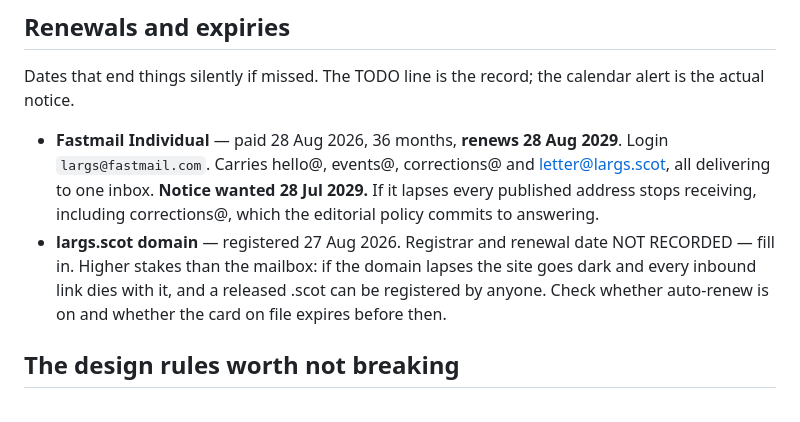
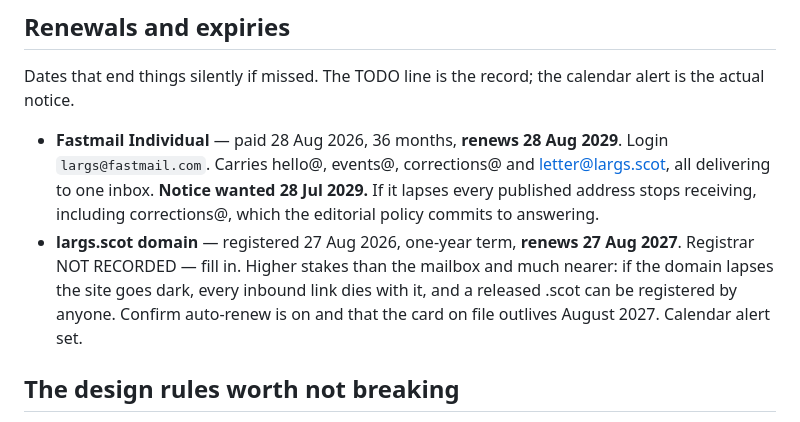
Before and after one commit to 5f7w76c6y6-source/largs-org, a Markdown page: TODO-largs.md, the part around the change. Drawn GitHub-style.

Commit message:
TODO: record largs.scot renewal date

```diff
--- a/TODO-largs.md
+++ b/TODO-largs.md
@@ -407,11 +407,12 @@ calendar alert is the actual notice.
   and letter@largs.scot, all delivering to one inbox. **Notice wanted 28 Jul
   2029.** If it lapses every published address stops receiving, including
   corrections@, which the editorial policy commits to answering.
-- **largs.scot domain** — registered 27 Aug 2026. Registrar and renewal date
-  NOT RECORDED — fill in. Higher stakes than the mailbox: if the domain
-  lapses the site goes dark and every inbound link dies with it, and a
-  released .scot can be registered by anyone. Check whether auto-renew is on
-  and whether the card on file expires before then.
+- **largs.scot domain** — registered 27 Aug 2026, one-year term, **renews 27
+  Aug 2027**. Registrar NOT RECORDED — fill in. Higher stakes than the
+  mailbox and much nearer: if the domain lapses the site goes dark, every
+  inbound link dies with it, and a released .scot can be registered by
+  anyone. Confirm auto-renew is on and that the card on file outlives August
+  2027. Calendar alert set.
 
 ## The design rules worth not breaking
 
```
